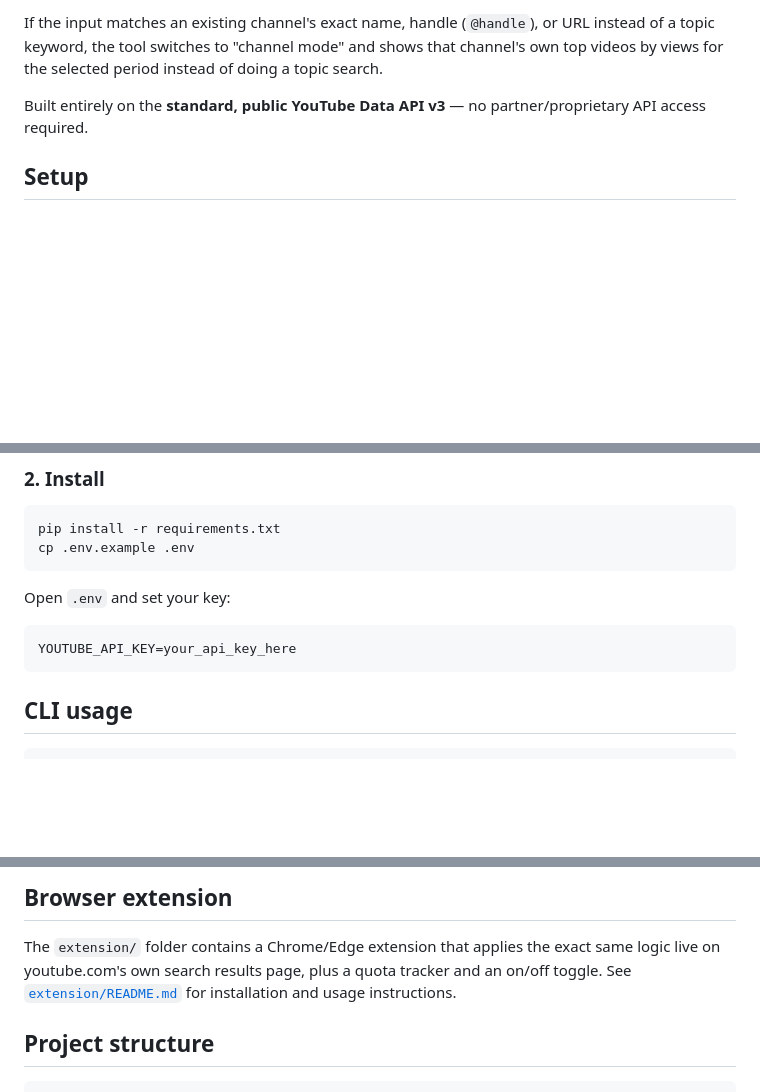
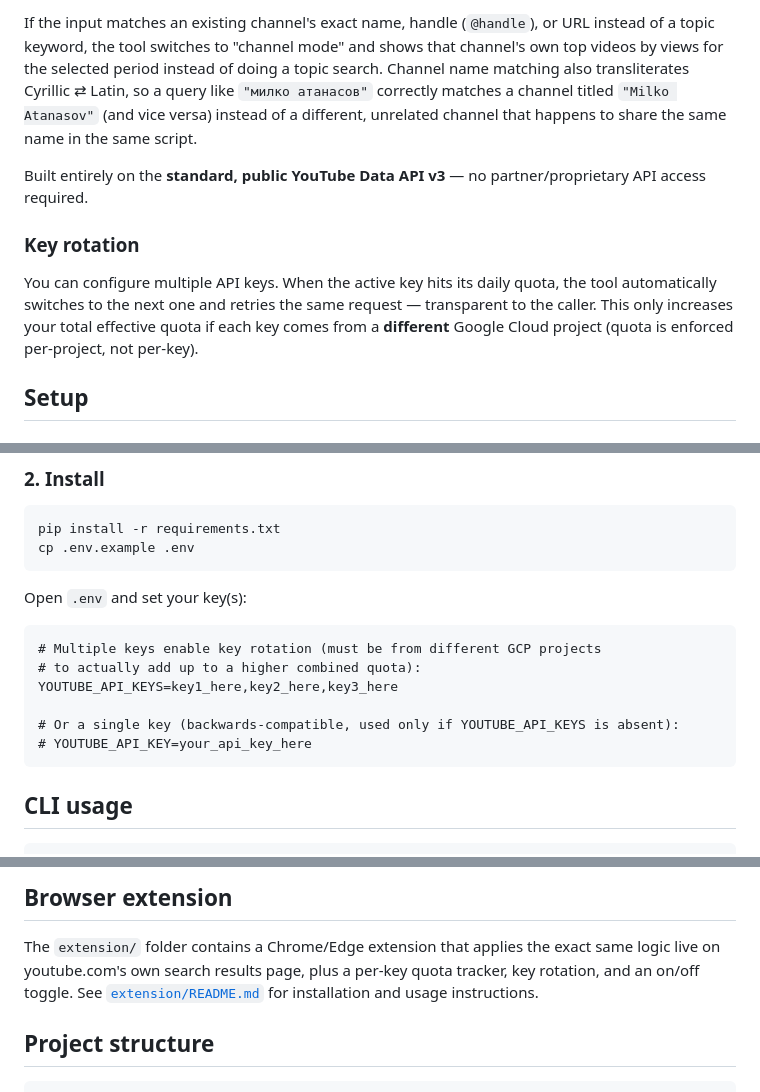
Before and after one commit to rebelwithoutacause/Youtube-Extension, a Markdown page: README.md, 3 parts joined by grey strips. Rendered like a GitHub page; blank space fills up the shorter version.

Commit message:
Document key rotation and Cyrillic transliteration in project README

````diff
--- a/README.md
+++ b/README.md
@@ -32,10 +32,21 @@ videos matching all of the following:
 If the input matches an existing channel's exact name, handle (`@handle`),
 or URL instead of a topic keyword, the tool switches to "channel mode" and
 shows that channel's own top videos by views for the selected period
-instead of doing a topic search.
+instead of doing a topic search. Channel name matching also transliterates
+Cyrillic ⇄ Latin, so a query like `"милко атанасов"` correctly matches a
+channel titled `"Milko Atanasov"` (and vice versa) instead of a different,
+unrelated channel that happens to share the same name in the same script.
 
 Built entirely on the **standard, public YouTube Data API v3** — no
 partner/proprietary API access required.
+
+### Key rotation
+
+You can configure multiple API keys. When the active key hits its daily
+quota, the tool automatically switches to the next one and retries the
+same request — transparent to the caller. This only increases your total
+effective quota if each key comes from a **different** Google Cloud
+project (quota is enforced per-project, not per-key).
 
 ## Setup
 
@@ -58,10 +69,15 @@ pip install -r requirements.txt
 cp .env.example .env
 ```
 
-Open `.env` and set your key:
+Open `.env` and set your key(s):
 
 ```
-YOUTUBE_API_KEY=your_api_key_here
+# Multiple keys enable key rotation (must be from different GCP projects
+# to actually add up to a higher combined quota):
+YOUTUBE_API_KEYS=key1_here,key2_here,key3_here
+
+# Or a single key (backwards-compatible, used only if YOUTUBE_API_KEYS is absent):
+# YOUTUBE_API_KEY=your_api_key_here
 ```
 
 ## CLI usage
@@ -83,8 +99,9 @@ Views/Subscribers, Published, Video URL.
 
 The `extension/` folder contains a Chrome/Edge extension that applies the
 exact same logic live on youtube.com's own search results page, plus a
-quota tracker and an on/off toggle. See [`extension/README.md`](extension/README.md)
-for installation and usage instructions.
+per-key quota tracker, key rotation, and an on/off toggle. See
+[`extension/README.md`](extension/README.md) for installation and usage
+instructions.
 
 ## Project structure
 
````
